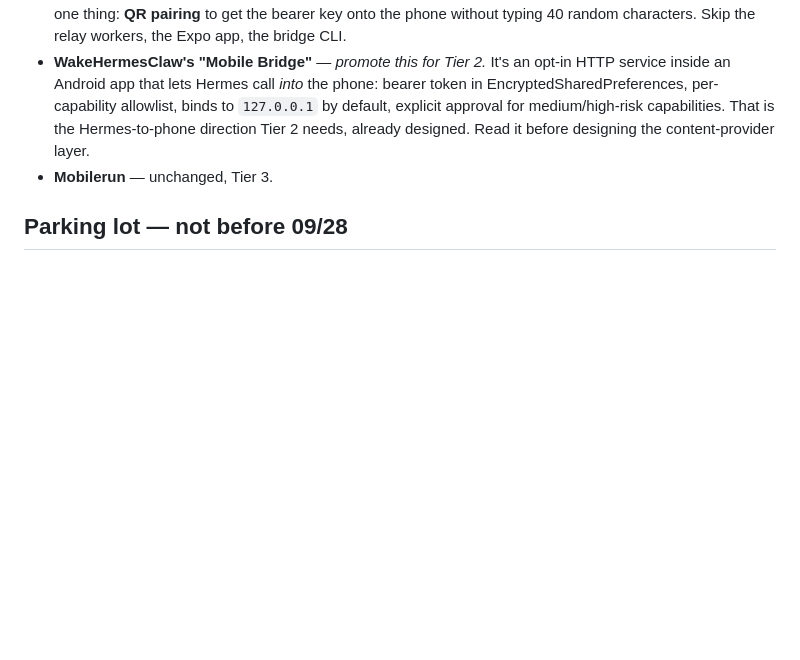
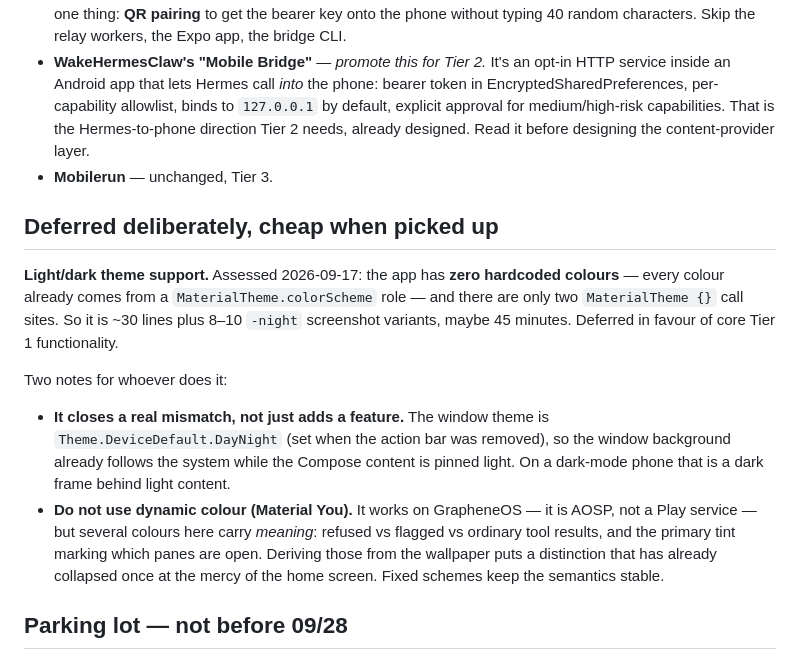
Before and after one commit to PraxisOG/Bellpull, a Markdown page: ROADMAP.md, the part around the change. GitHub-like rendering; blank space fills up the shorter version.

Commit message:
Record light/dark support as deferred, with the assessment
Deferred in favour of core Tier 1 functionality, but assessed so it does not need
re-deriving: zero hardcoded colours and two MaterialTheme call sites, so ~30 lines
plus selective -night screenshots.

Two things worth not losing: it closes an existing mismatch (the window theme is
already DayNight while the content is pinned light), and dynamic colour is the
wrong choice here because several colours carry meaning that must not vary by
wallpaper.

Co-Authored-By: Claude Opus 5 <noreply@anthropic.com>
Claude-Session: https://claude.ai/code/session_01WKxtYJaRxwcfwVeWg7EcEW

```diff
--- a/ROADMAP.md
+++ b/ROADMAP.md
@@ -207,6 +207,25 @@ done moves to the Tier 2 backlog. Freeze.
   Tier 2 needs, already designed. Read it before designing the content-provider layer.
 - **Mobilerun** — unchanged, Tier 3.
 
+## Deferred deliberately, cheap when picked up
+
+**Light/dark theme support.** Assessed 2026-09-17: the app has **zero hardcoded colours** —
+every colour already comes from a `MaterialTheme.colorScheme` role — and there are only two
+`MaterialTheme {}` call sites. So it is ~30 lines plus 8–10 `-night` screenshot variants,
+maybe 45 minutes. Deferred in favour of core Tier 1 functionality.
+
+Two notes for whoever does it:
+
+- **It closes a real mismatch, not just adds a feature.** The window theme is
+  `Theme.DeviceDefault.DayNight` (set when the action bar was removed), so the window
+  background already follows the system while the Compose content is pinned light. On a
+  dark-mode phone that is a dark frame behind light content.
+- **Do not use dynamic colour (Material You).** It works on GrapheneOS — it is AOSP, not a
+  Play service — but several colours here carry *meaning*: refused vs flagged vs ordinary
+  tool results, and the primary tint marking which panes are open. Deriving those from the
+  wallpaper puts a distinction that has already collapsed once at the mercy of the home
+  screen. Fixed schemes keep the semantics stable.
+
 ## Parking lot — not before 09/28
 
 Foreground-app awareness · screen-context search · Organic Maps plugin · voice wake ·
```
